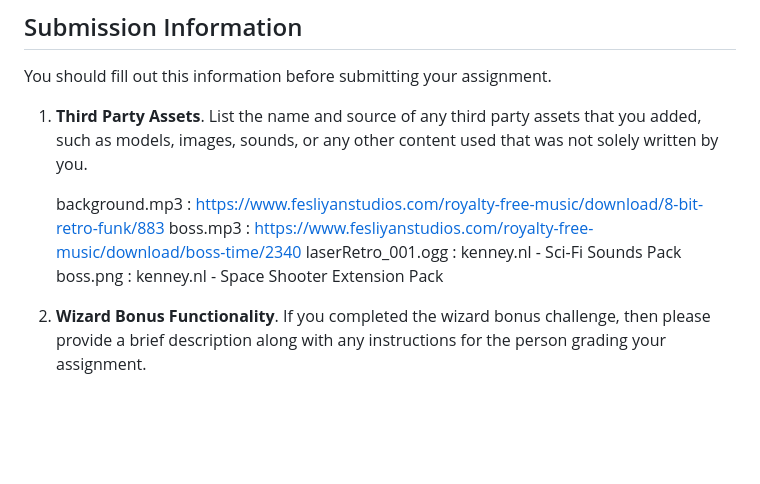
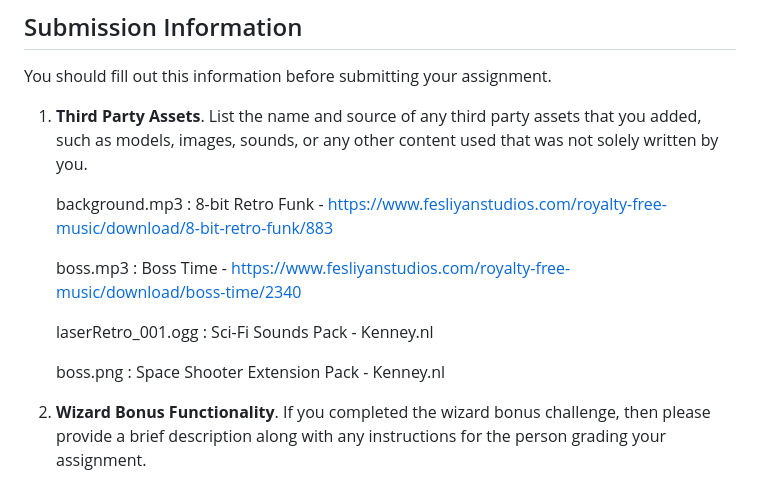
Before and after one commit to CSCI-4611-Spring-2023/assignment-1-dcelius, a Markdown page: README.md, the part around the change. Rendered like a GitHub page; blank space fills up the shorter version.

```diff
--- a/README.md
+++ b/README.md
@@ -19,10 +19,13 @@ You should fill out this information before submitting your assignment.
 
 1. **Third Party Assets**. List the name and source of any third party assets that you added, such as models, images, sounds, or any other content used that was not solely written by you.
 
-   background.mp3 : https://www.fesliyanstudios.com/royalty-free-music/download/8-bit-retro-funk/883
-   boss.mp3 : https://www.fesliyanstudios.com/royalty-free-music/download/boss-time/2340
-   laserRetro_001.ogg : kenney.nl - Sci-Fi Sounds Pack
-   boss.png : kenney.nl - Space Shooter Extension Pack
+   background.mp3 : 8-bit Retro Funk - https://www.fesliyanstudios.com/royalty-free-music/download/8-bit-retro-funk/883
+
+   boss.mp3 : Boss Time - https://www.fesliyanstudios.com/royalty-free-music/download/boss-time/2340
+
+   laserRetro_001.ogg : Sci-Fi Sounds Pack - Kenney.nl
+
+   boss.png : Space Shooter Extension Pack - Kenney.nl
 
 
 2. **Wizard Bonus Functionality**. If you completed the wizard bonus challenge, then please provide a brief description along with any instructions for the person grading your assignment.
```
